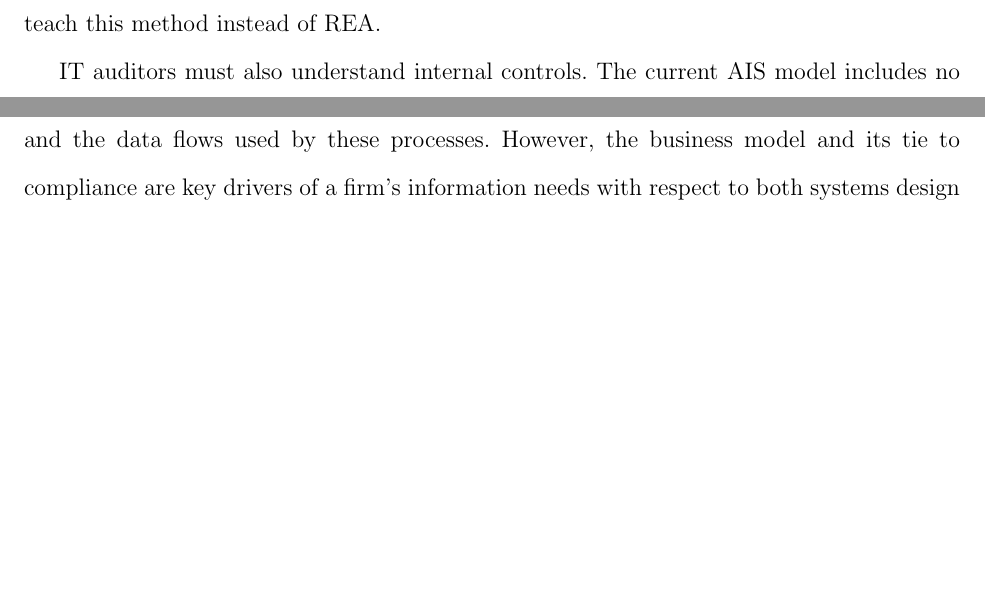
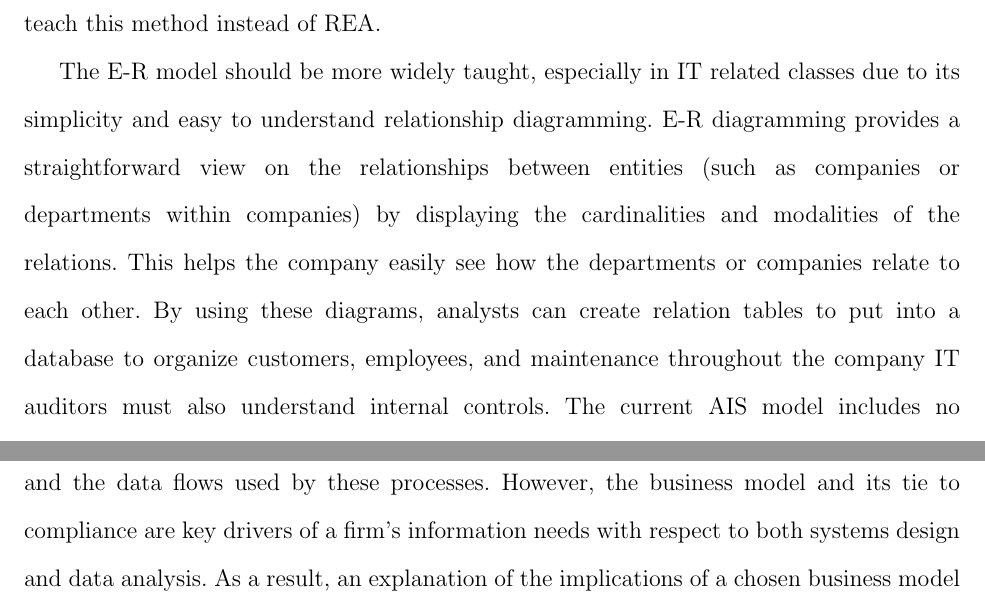
Before and after one commit to Codyweisfeld/AccountingArchitecture, a LaTeX document (Text.tex): two parts of pages 8 and 13 of 37 before the commit and two parts of pages 8 and 14 of 37 after it, joined at a grey line, cut so that both start at the same text, the shorter picture padded with empty space. Compiled offline with pdfLaTeX.

Commit message:
Update Text.tex
	The changes we made to the accounting architecture pertain to the process diagraming portion of the paper. Specifically, we thought E-R diagrams deserved a more elaborate mention as a part of the paper. Since process diagrams are huge in the world today because of how simple they can make communication, we figured the more general info we could include, the better it would be. We decided that E-R diagrams deserved to be talked about some, and added a paragraph explaining why. We advocate E-R diagrams to be taught more widely because of how simple they are. E-R diagrams are an easy way to communicate information throughout companies, departments, and divisions while breaking it down to where less educated individuals can understand. Not only do they show relationships between different entities, they also can be turned into relational tables which help organize customers, employees, products, and any other type of data

```diff
--- a/Text.tex
+++ b/Text.tex
@@ -64,6 +64,7 @@ Good data analysts understand data and information. The current AIS model includ
 
 Accountants should also aid in systems design, maintenance and audit. A proper understanding of the information life cycle is essential to these roles, but because technology is the physical makeup of the information system, knowledge of the IT infrastructure is also paramount. The current model includes data storage as a technology, and textbooks discuss accounting journals and ledgers and relational databases as the implementation of data storage. Because the IT infrastructure necessary to support the information system involves more than data storage, the revised model should include additional IT components, and the curriculum should train students to interact with and audit these components. With respect to databases, because E-R modeling is the most widely accepted method for creating conceptual database views, the curriculum should teach this method instead of REA.
 
+The E-R model should be more widely taught, especially in IT related classes due to its simplicity and easy to understand relationship diagramming. E-R diagramming provides a straightforward view on the relationships between entities (such as companies or departments within companies) by displaying the cardinalities and modalities of the relations. This helps the company easily see how the departments or companies relate to each other. By using these diagrams, analysts can create relation tables to put into a database to organize customers, employees, and maintenance throughout the company
 IT auditors must also understand internal controls. The current AIS model includes no reference to controls, but the accounting curriculum's treatment of internal controls with respect to business cycles is extensive. However, a recent survey indicates that information security is a primary focus of firm controls, whereas fraud, asset misappropriation and business processes are only of secondary or tertiary significance (E\&Y 2013). Because internal controls should promote information security, the revised model should include them. Additionally, the revised curriculum should direct attention toward controls over information and focus less on controls over business cycles.
 
 Figure 2 displays the model of the Accounting Architecture (AA) framework. We selected the name Accounting Architecture for two reasons. First, by using a name other than Accounting Information Systems, we reinforce the differences between the existing AIS model and this revised model, as well as the differences in approaches to the curriculum. Second, as a prominent software engineer for Fidelity observed, an individual who understands both the business and the information system would constitute an ``accounting architect.''
```
